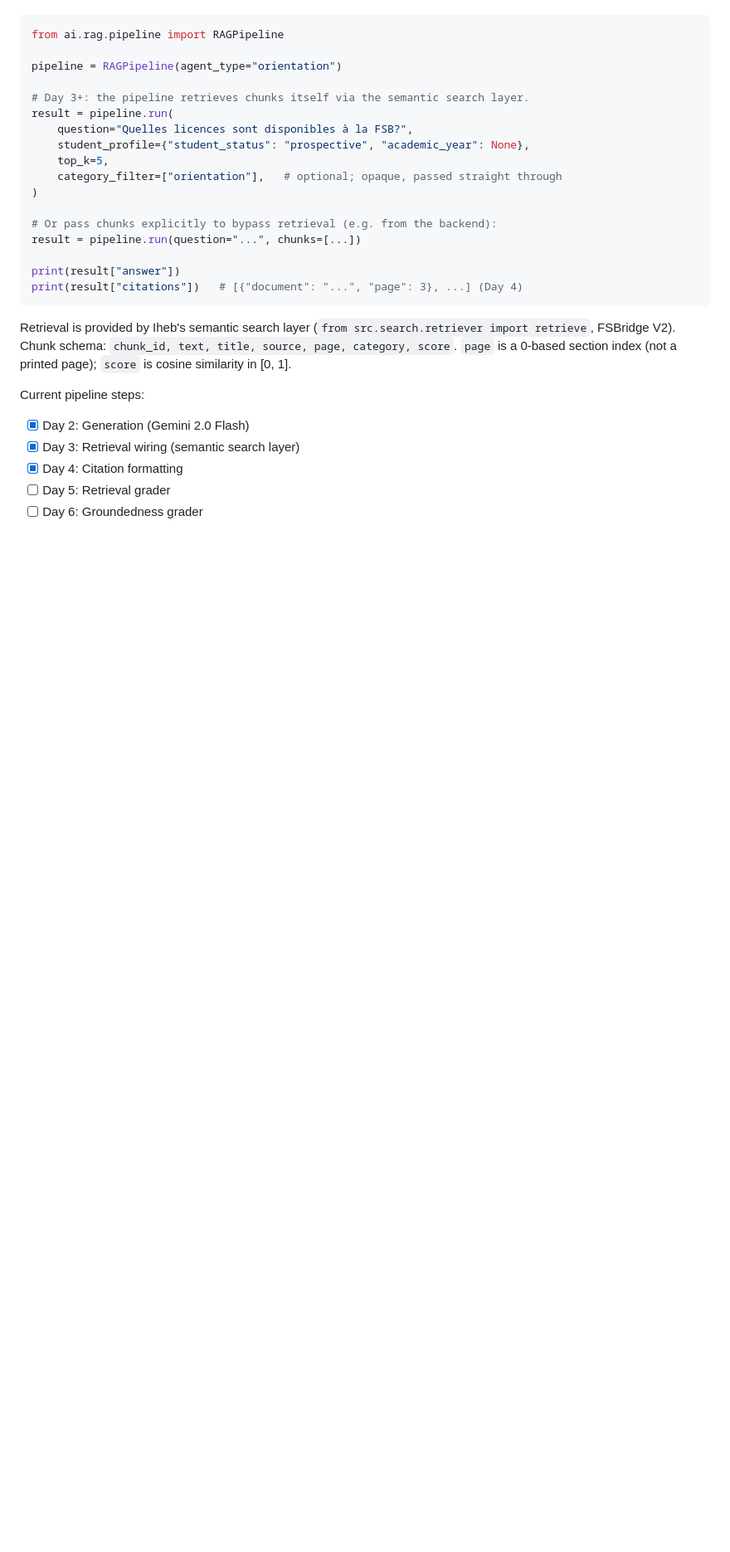
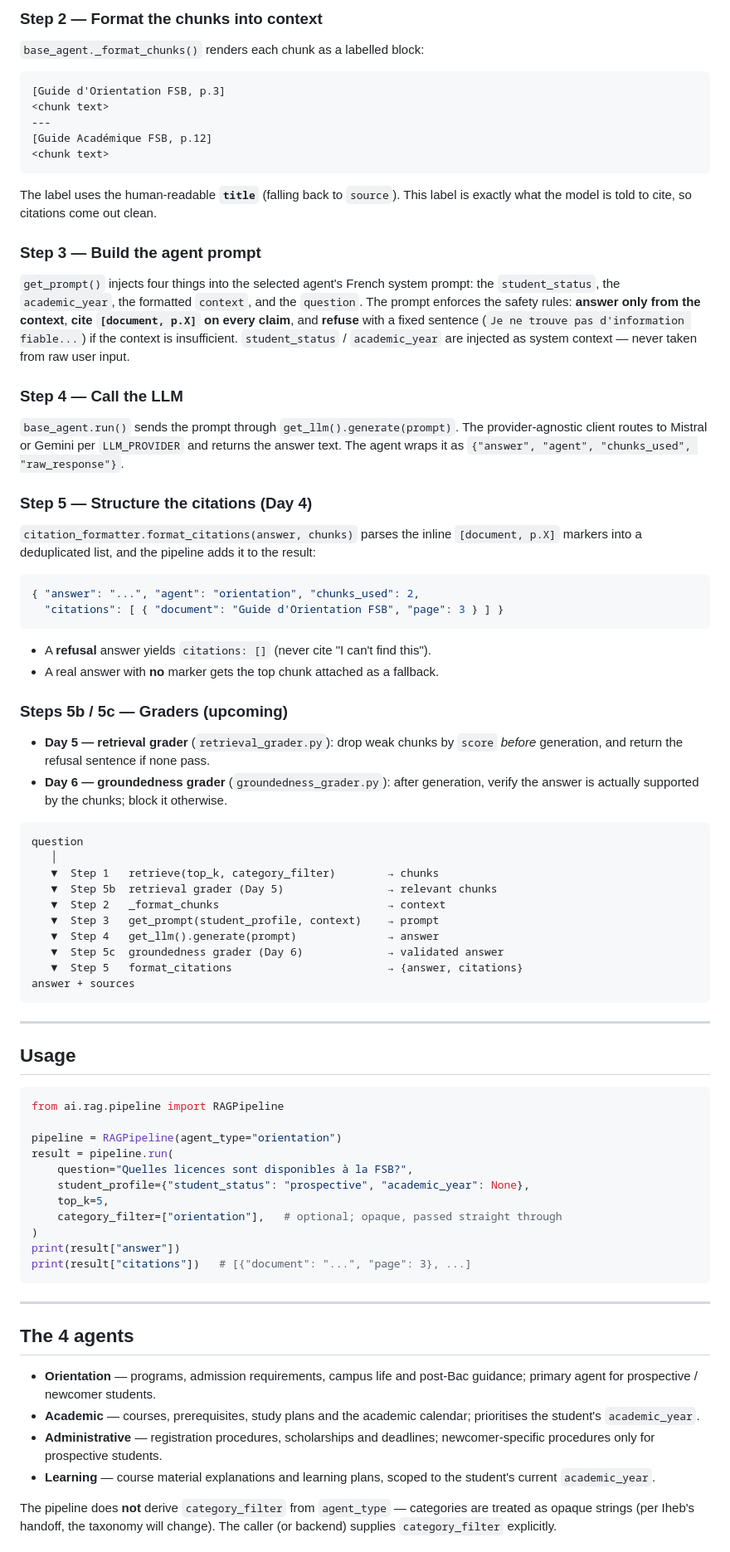
Before and after one commit to AymenJeddou/digital_campus_platform, a Markdown page: ai/README.md, the part around one of its changes. Shown at 83% size. Drawn GitHub-style; blank space fills up the shorter version.

````diff
--- a/ai/README.md
+++ b/ai/README.md
@@ -49,32 +96,92 @@ The RAG pipeline is the main entry point for generation:
+### Step 2 — Format the chunks into context
+`base_agent._format_chunks()` renders each chunk as a labelled block:
+```
+[Guide d'Orientation FSB, p.3]
+<chunk text>
+---
+[Guide Académique FSB, p.12]
+<chunk text>
+```
+The label uses the human-readable **`title`** (falling back to `source`). This
+label is exactly what the model is told to cite, so citations come out clean.
+
+### Step 3 — Build the agent prompt
+`get_prompt()` injects four things into the selected agent's French system
+prompt: the `student_status`, the `academic_year`, the formatted `context`, and
+the `question`. The prompt enforces the safety rules: **answer only from the
+context**, **cite `[document, p.X]` on every claim**, and **refuse** with a fixed
+sentence (`Je ne trouve pas d'information fiable...`) if the context is
+insufficient. `student_status` / `academic_year` are injected as system context —
+never taken from raw user input.
+
+### Step 4 — Call the LLM
+`base_agent.run()` sends the prompt through `get_llm().generate(prompt)`. The
+provider-agnostic client routes to Mistral or Gemini per `LLM_PROVIDER` and
+returns the answer text. The agent wraps it as
+`{"answer", "agent", "chunks_used", "raw_response"}`.
+
+### Step 5 — Structure the citations (Day 4)
+`citation_formatter.format_citations(answer, chunks)` parses the inline
+`[document, p.X]` markers into a deduplicated list, and the pipeline adds it to
+the result:
+```json
+{ "answer": "...", "agent": "orientation", "chunks_used": 2,
+  "citations": [ { "document": "Guide d'Orientation FSB", "page": 3 } ] }
+```
+- A **refusal** answer yields `citations: []` (never cite "I can't find this").
+- A real answer with **no** marker gets the top chunk attached as a fallback.
+
+### Steps 5b / 5c — Graders (upcoming)
+- **Day 5 — retrieval grader** (`retrieval_grader.py`): drop weak chunks by
+  `score` *before* generation, and return the refusal sentence if none pass.
+- **Day 6 — groundedness grader** (`groundedness_grader.py`): after generation,
+  verify the answer is actually supported by the chunks; block it otherwise.
+
+```
+question
+   │
+   ▼  Step 1   retrieve(top_k, category_filter)        → chunks
+   ▼  Step 5b  retrieval grader (Day 5)                → relevant chunks
+   ▼  Step 2   _format_chunks                          → context
+   ▼  Step 3   get_prompt(student_profile, context)    → prompt
+   ▼  Step 4   get_llm().generate(prompt)              → answer
+   ▼  Step 5c  groundedness grader (Day 6)             → validated answer
+   ▼  Step 5   format_citations                        → {answer, citations}
+answer + sources
+```
+
+---
+
+## Usage
 
 ```python
 from ai.rag.pipeline import RAGPipeline
 
 pipeline = RAGPipeline(agent_type="orientation")
-
-# Day 3+: the pipeline retrieves chunks itself via the semantic search layer.
 result = pipeline.run(
     question="Quelles licences sont disponibles à la FSB?",
     student_profile={"student_status": "prospective", "academic_year": None},
     top_k=5,
     category_filter=["orientation"],   # optional; opaque, passed straight through
 )
-
-# Or pass chunks explicitly to bypass retrieval (e.g. from the backend):
-result = pipeline.run(question="...", chunks=[...])
-
 print(result["answer"])
-print(result["citations"])   # [{"document": "...", "page": 3}, ...] (Day 4)
+print(result["citations"])   # [{"document": "...", "page": 3}, ...]
 ```
 
-Retrieval is provided by Iheb's semantic search layer
-(`from src.search.retriever import retrieve`, FSBridge V2). Chunk schema:
-`chunk_id, text, title, source, page, category, score`. `page` is a 0-based
-section index (not a printed page); `score` is cosine similarity in [0, 1].
+---
 
-Current pipeline steps:
-- [x] Day 2: Generation (Gemini 2.0 Flash)
-- [x] Day 3: Retrieval wiring (semantic search layer)
-- [x] Day 4: Citation formatting
-- [ ] Day 5: Retrieval grader
-- [ ] Day 6: Groundedness grader
+## The 4 agents
+
+- **Orientation** — programs, admission requirements, campus life and post-Bac
+  guidance; primary agent for prospective / newcomer students.
+- **Academic** — courses, prerequisites, study plans and the academic calendar;
+  prioritises the student's `academic_year`.
+- **Administrative** — registration procedures, scholarships and deadlines;
+  newcomer-specific procedures only for prospective students.
+- **Learning** — course material explanations and learning plans, scoped to the
+  student's current `academic_year`.
+
+The pipeline does **not** derive `category_filter` from `agent_type` — categories
+are treated as opaque strings (per Iheb's handoff, the taxonomy will change). The
+caller (or backend) supplies `category_filter` explicitly.
+
````
Also changed, not shown: other parts of ai/README.md (+118 -64 lines).
